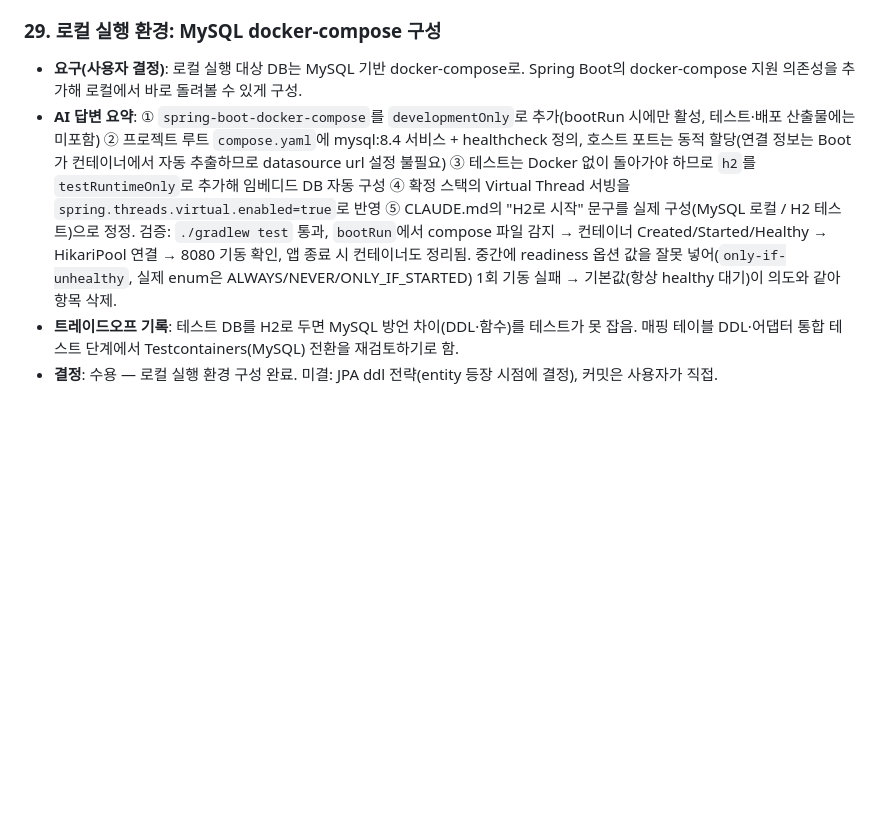
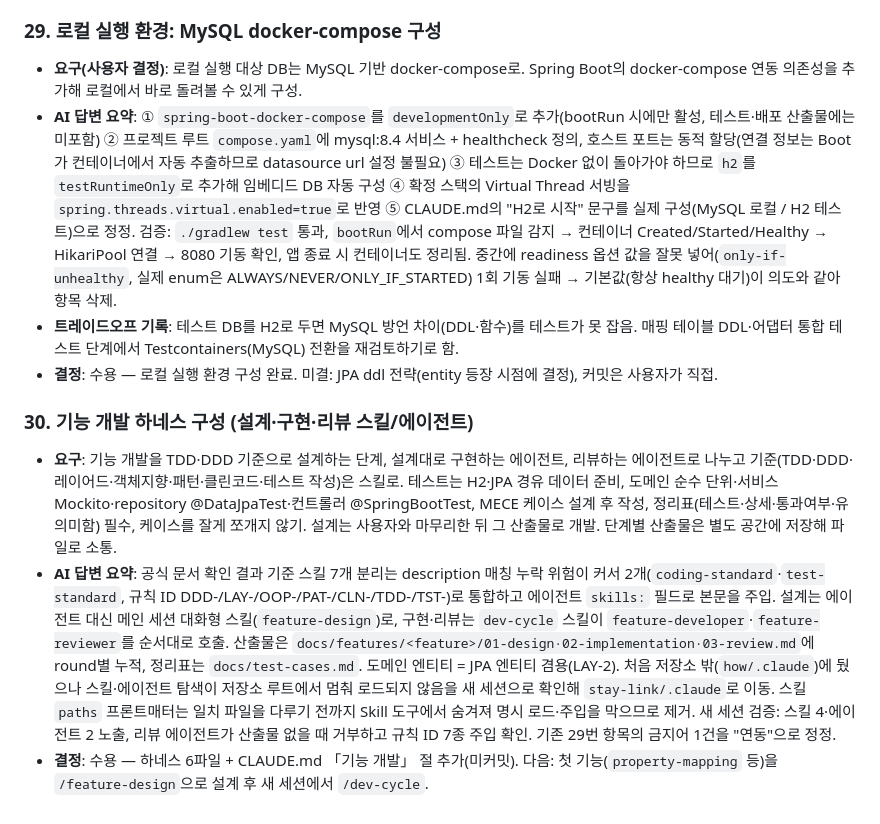
Before and after one commit to shoeone96/stay-link, a Markdown page: docs/ai-history.md, the part around the change. Rendered like a GitHub page; blank space fills up the shorter version.

Commit message:
docs: ai-history 30 하네스 구성 결정 기록, 29번 표현 정정

```diff
--- a/docs/ai-history.md
+++ b/docs/ai-history.md
@@ -151,7 +151,12 @@
 - **결정**: 보고 — 사용자 판단 대기.
 
 ### 29. 로컬 실행 환경: MySQL docker-compose 구성
-- **요구(사용자 결정)**: 로컬 실행 대상 DB는 MySQL 기반 docker-compose로. Spring Boot의 docker-compose 지원 의존성을 추가해 로컬에서 바로 돌려볼 수 있게 구성.
+- **요구(사용자 결정)**: 로컬 실행 대상 DB는 MySQL 기반 docker-compose로. Spring Boot의 docker-compose 연동 의존성을 추가해 로컬에서 바로 돌려볼 수 있게 구성.
 - **AI 답변 요약**: ① `spring-boot-docker-compose`를 `developmentOnly`로 추가(bootRun 시에만 활성, 테스트·배포 산출물에는 미포함) ② 프로젝트 루트 `compose.yaml`에 mysql:8.4 서비스 + healthcheck 정의, 호스트 포트는 동적 할당(연결 정보는 Boot가 컨테이너에서 자동 추출하므로 datasource url 설정 불필요) ③ 테스트는 Docker 없이 돌아가야 하므로 `h2`를 `testRuntimeOnly`로 추가해 임베디드 DB 자동 구성 ④ 확정 스택의 Virtual Thread 서빙을 `spring.threads.virtual.enabled=true`로 반영 ⑤ CLAUDE.md의 "H2로 시작" 문구를 실제 구성(MySQL 로컬 / H2 테스트)으로 정정. 검증: `./gradlew test` 통과, `bootRun`에서 compose 파일 감지 → 컨테이너 Created/Started/Healthy → HikariPool 연결 → 8080 기동 확인, 앱 종료 시 컨테이너도 정리됨. 중간에 readiness 옵션 값을 잘못 넣어(`only-if-unhealthy`, 실제 enum은 ALWAYS/NEVER/ONLY_IF_STARTED) 1회 기동 실패 → 기본값(항상 healthy 대기)이 의도와 같아 항목 삭제.
 - **트레이드오프 기록**: 테스트 DB를 H2로 두면 MySQL 방언 차이(DDL·함수)를 테스트가 못 잡음. 매핑 테이블 DDL·어댑터 통합 테스트 단계에서 Testcontainers(MySQL) 전환을 재검토하기로 함.
 - **결정**: 수용 — 로컬 실행 환경 구성 완료. 미결: JPA ddl 전략(entity 등장 시점에 결정), 커밋은 사용자가 직접.
+
+### 30. 기능 개발 하네스 구성 (설계·구현·리뷰 스킬/에이전트)
+- **요구**: 기능 개발을 TDD·DDD 기준으로 설계하는 단계, 설계대로 구현하는 에이전트, 리뷰하는 에이전트로 나누고 기준(TDD·DDD·레이어드·객체지향·패턴·클린코드·테스트 작성)은 스킬로. 테스트는 H2·JPA 경유 데이터 준비, 도메인 순수 단위·서비스 Mockito·repository @DataJpaTest·컨트롤러 @SpringBootTest, MECE 케이스 설계 후 작성, 정리표(테스트·상세·통과여부·유의미함) 필수, 케이스를 잘게 쪼개지 않기. 설계는 사용자와 마무리한 뒤 그 산출물로 개발. 단계별 산출물은 별도 공간에 저장해 파일로 소통.
+- **AI 답변 요약**: 공식 문서 확인 결과 기준 스킬 7개 분리는 description 매칭 누락 위험이 커서 2개(`coding-standard`·`test-standard`, 규칙 ID DDD-/LAY-/OOP-/PAT-/CLN-/TDD-/TST-)로 통합하고 에이전트 `skills:` 필드로 본문을 주입. 설계는 에이전트 대신 메인 세션 대화형 스킬(`feature-design`)로, 구현·리뷰는 `dev-cycle` 스킬이 `feature-developer`·`feature-reviewer`를 순서대로 호출. 산출물은 `docs/features/<feature>/01-design·02-implementation·03-review.md`에 round별 누적, 정리표는 `docs/test-cases.md`. 도메인 엔티티 = JPA 엔티티 겸용(LAY-2). 처음 저장소 밖(`how/.claude`)에 뒀으나 스킬·에이전트 탐색이 저장소 루트에서 멈춰 로드되지 않음을 새 세션으로 확인해 `stay-link/.claude`로 이동. 스킬 `paths` 프론트매터는 일치 파일을 다루기 전까지 Skill 도구에서 숨겨져 명시 로드·주입을 막으므로 제거. 새 세션 검증: 스킬 4·에이전트 2 노출, 리뷰 에이전트가 산출물 없을 때 거부하고 규칙 ID 7종 주입 확인. 기존 29번 항목의 금지어 1건을 "연동"으로 정정.
+- **결정**: 수용 — 하네스 6파일 + CLAUDE.md 「기능 개발」 절 추가(미커밋). 다음: 첫 기능(`property-mapping` 등)을 `/feature-design`으로 설계 후 새 세션에서 `/dev-cycle`.
```
